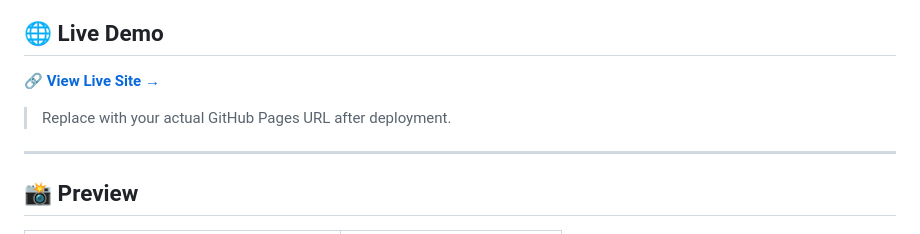
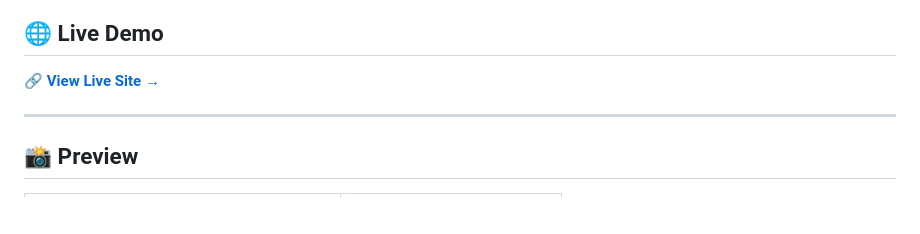
Before and after one commit to Gaurav-kun/animanga-archive, a Markdown page: README.md, the part around the change. Rendered like a GitHub page; blank space fills up the shorter version.

```diff
--- a/README.md
+++ b/README.md
@@ -10,7 +10,6 @@ A beautifully crafted personal archive for tracking **Anime**, **Manga**, and **
 
 🔗 **[View Live Site → ](https://gaurav-kun.github.io/animanga-archive/)**
 
-> Replace with your actual GitHub Pages URL after deployment.
 
 ---
 
```
